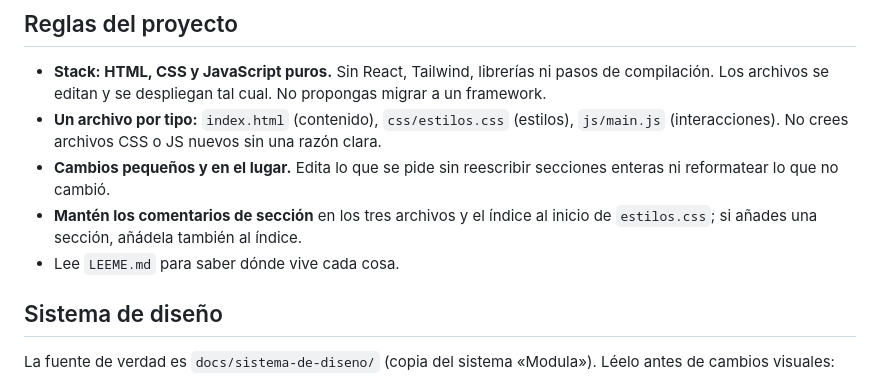
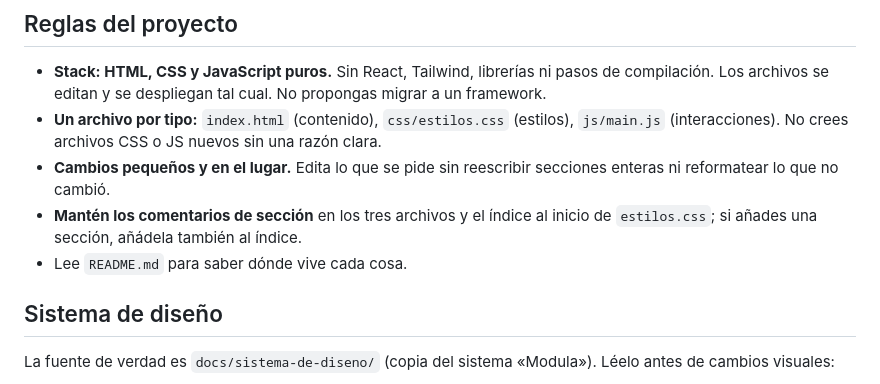
Before and after one commit to incarasa/Modula-Website, a Markdown page: CLAUDE.md, the part around the change. GitHub-like rendering.

Commit message:
Actualiza en CLAUDE.md la referencia a LEEME.md, ahora README.md
Co-Authored-By: Claude Opus 5.5 <noreply@anthropic.com>

```diff
--- a/CLAUDE.md
+++ b/CLAUDE.md
@@ -8,7 +8,7 @@ Modula es un estudio de diseño y desarrollo web (Colombia) que hace sitios web
 - **Un archivo por tipo:** `index.html` (contenido), `css/estilos.css` (estilos), `js/main.js` (interacciones). No crees archivos CSS o JS nuevos sin una razón clara.
 - **Cambios pequeños y en el lugar.** Edita lo que se pide sin reescribir secciones enteras ni reformatear lo que no cambió.
 - **Mantén los comentarios de sección** en los tres archivos y el índice al inicio de `estilos.css`; si añades una sección, añádela también al índice.
-- Lee `LEEME.md` para saber dónde vive cada cosa.
+- Lee `README.md` para saber dónde vive cada cosa.
 
 ## Sistema de diseño
 
```
